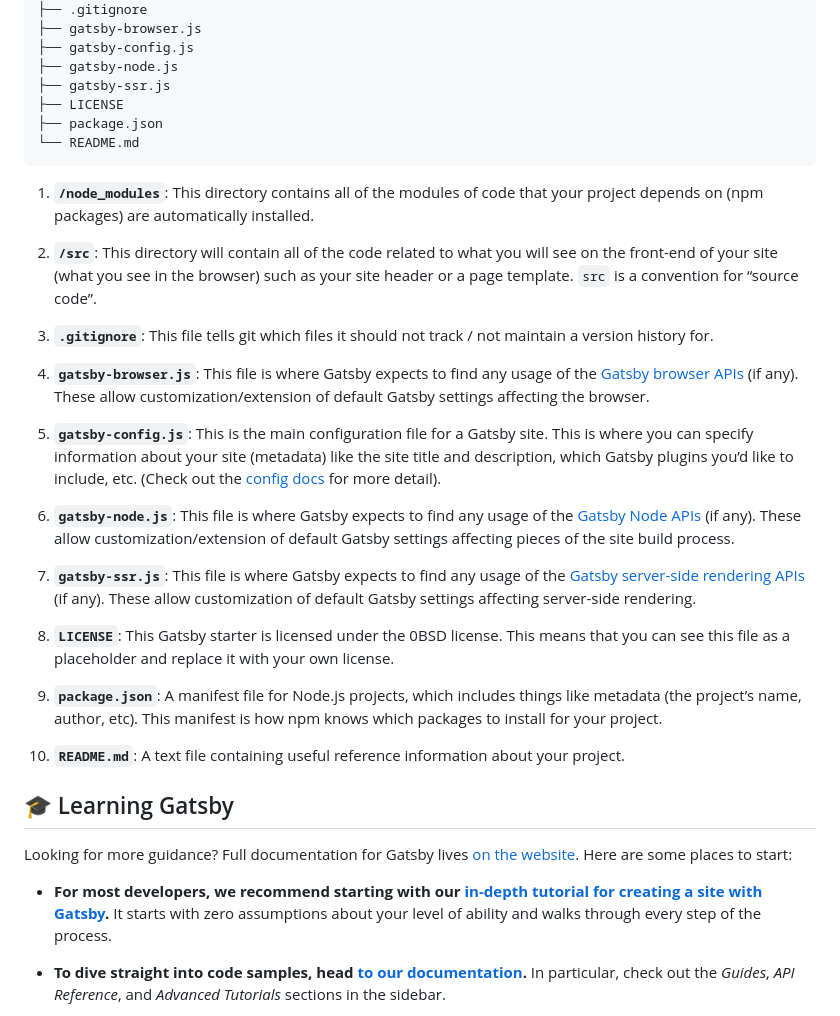
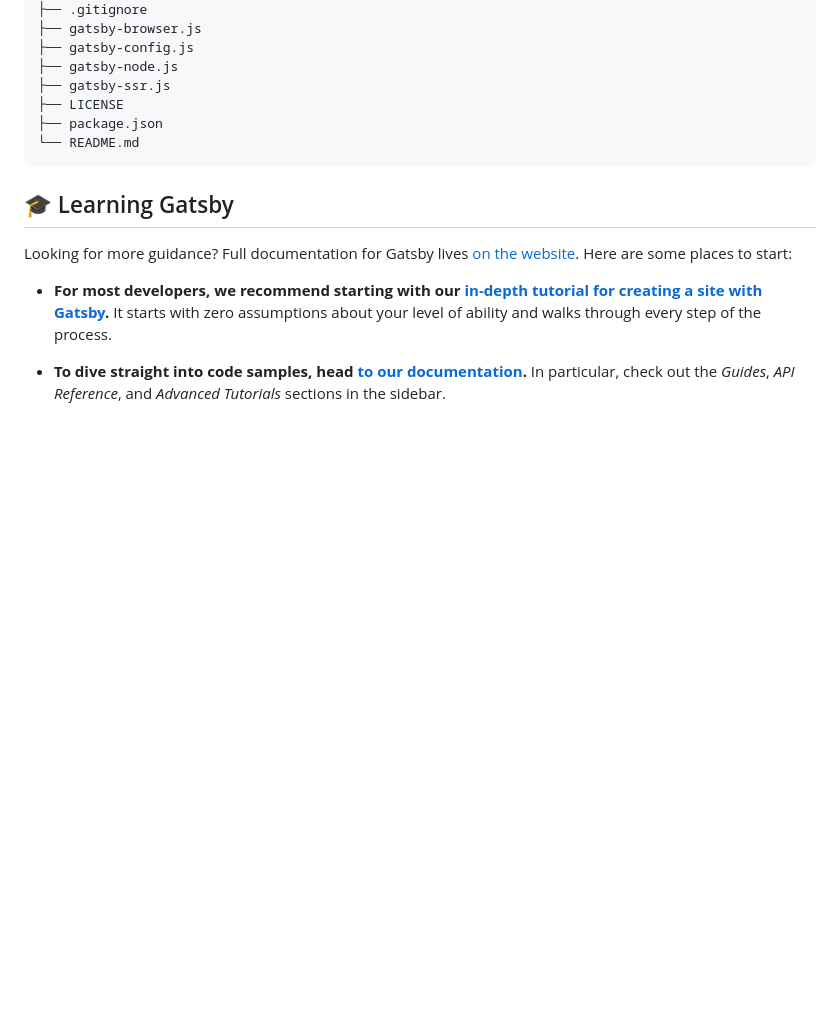
Before and after one commit to Jezebel1990/travel-destinations, a Markdown page: README.md, the part around the change. GitHub-like rendering; blank space fills up the shorter version.

```diff
--- a/README.md
+++ b/README.md
@@ -70,26 +70,6 @@ A quick look at the top-level files and directories you'll see in a typical Gats
     ├── package.json
     └── README.md
 
-1.  **`/node_modules`**: This directory contains all of the modules of code that your project depends on (npm packages) are automatically installed.
-
-1.  **`/src`**: This directory will contain all of the code related to what you will see on the front-end of your site (what you see in the browser) such as your site header or a page template. `src` is a convention for “source code”.
-
-1.  **`.gitignore`**: This file tells git which files it should not track / not maintain a version history for.
-
-1.  **`gatsby-browser.js`**: This file is where Gatsby expects to find any usage of the [Gatsby browser APIs](https://www.gatsbyjs.com/docs/reference/config-files/gatsby-browser/) (if any). These allow customization/extension of default Gatsby settings affecting the browser.
-
-1.  **`gatsby-config.js`**: This is the main configuration file for a Gatsby site. This is where you can specify information about your site (metadata) like the site title and description, which Gatsby plugins you’d like to include, etc. (Check out the [config docs](https://www.gatsbyjs.com/docs/reference/config-files/gatsby-config/) for more detail).
-
-1.  **`gatsby-node.js`**: This file is where Gatsby expects to find any usage of the [Gatsby Node APIs](https://www.gatsbyjs.com/docs/reference/config-files/gatsby-node/) (if any). These allow customization/extension of default Gatsby settings affecting pieces of the site build process.
-
-1.  **`gatsby-ssr.js`**: This file is where Gatsby expects to find any usage of the [Gatsby server-side rendering APIs](https://www.gatsbyjs.com/docs/reference/config-files/gatsby-ssr/) (if any). These allow customization of default Gatsby settings affecting server-side rendering.
-
-1.  **`LICENSE`**: This Gatsby starter is licensed under the 0BSD license. This means that you can see this file as a placeholder and replace it with your own license.
-
-1.  **`package.json`**: A manifest file for Node.js projects, which includes things like metadata (the project’s name, author, etc). This manifest is how npm knows which packages to install for your project.
-
-1.  **`README.md`**: A text file containing useful reference information about your project.
-
 ## 🎓 Learning Gatsby
 
 Looking for more guidance? Full documentation for Gatsby lives [on the website](https://www.gatsbyjs.com/). Here are some places to start:
```
